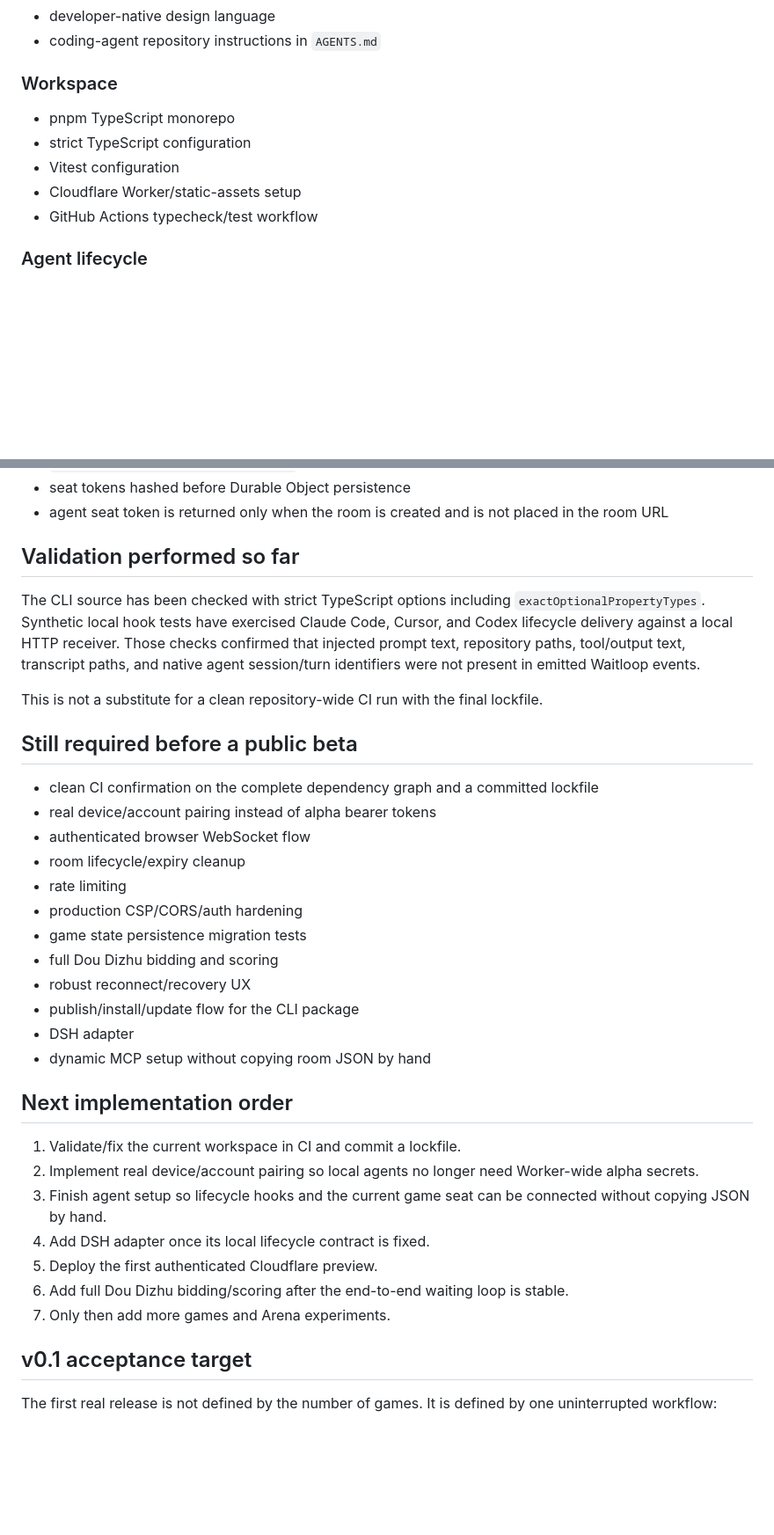
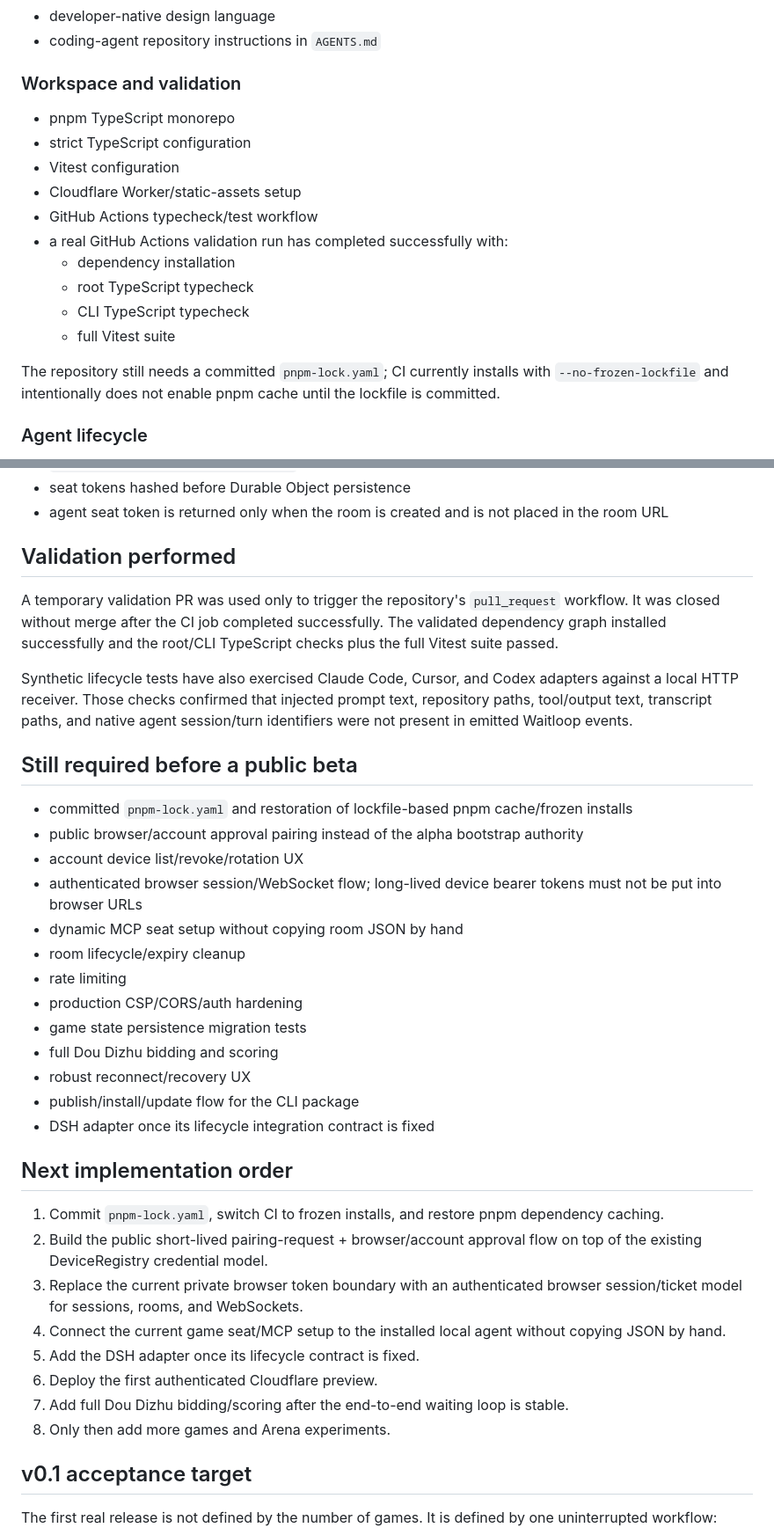
Before and after one commit to shixushi2025/waitloop, a Markdown page: docs/status.md, 2 parts joined by grey strips. Shown at 88% size. Drawn GitHub-style; blank space fills up the shorter version.

Commit message:
docs: sync pairing and ci status

```diff
--- a/docs/status.md
+++ b/docs/status.md
@@ -14,13 +14,20 @@ This file records what is actually implemented on `main`. It is intentionally na
 - developer-native design language
 - coding-agent repository instructions in `AGENTS.md`
 
-### Workspace
+### Workspace and validation
 
 - pnpm TypeScript monorepo
 - strict TypeScript configuration
 - Vitest configuration
 - Cloudflare Worker/static-assets setup
 - GitHub Actions typecheck/test workflow
+- a real GitHub Actions validation run has completed successfully with:
+  - dependency installation
+  - root TypeScript typecheck
+  - CLI TypeScript typecheck
+  - full Vitest suite
+
+The repository still needs a committed `pnpm-lock.yaml`; CI currently installs with `--no-frozen-lockfile` and intentionally does not enable pnpm cache until the lockfile is committed.
 
 ### Agent lifecycle
 
@@ -100,17 +126,19 @@ The alpha currently assigns the landlord explicitly when creating a room. A full
 - seat tokens hashed before Durable Object persistence
 - agent seat token is returned only when the room is created and is not placed in the room URL
 
-## Validation performed so far
+## Validation performed
 
-The CLI source has been checked with strict TypeScript options including `exactOptionalPropertyTypes`. Synthetic local hook tests have exercised Claude Code, Cursor, and Codex lifecycle delivery against a local HTTP receiver. Those checks confirmed that injected prompt text, repository paths, tool/output text, transcript paths, and native agent session/turn identifiers were not present in emitted Waitloop events.
+A temporary validation PR was used only to trigger the repository's `pull_request` workflow. It was closed without merge after the CI job completed successfully. The validated dependency graph installed successfully and the root/CLI TypeScript checks plus the full Vitest suite passed.
 
-This is not a substitute for a clean repository-wide CI run with the final lockfile.
+Synthetic lifecycle tests have also exercised Claude Code, Cursor, and Codex adapters against a local HTTP receiver. Those checks confirmed that injected prompt text, repository paths, tool/output text, transcript paths, and native agent session/turn identifiers were not present in emitted Waitloop events.
 
 ## Still required before a public beta
 
-- clean CI confirmation on the complete dependency graph and a committed lockfile
-- real device/account pairing instead of alpha bearer tokens
-- authenticated browser WebSocket flow
+- committed `pnpm-lock.yaml` and restoration of lockfile-based pnpm cache/frozen installs
+- public browser/account approval pairing instead of the alpha bootstrap authority
+- account device list/revoke/rotation UX
+- authenticated browser session/WebSocket flow; long-lived device bearer tokens must not be put into browser URLs
+- dynamic MCP seat setup without copying room JSON by hand
 - room lifecycle/expiry cleanup
 - rate limiting
 - production CSP/CORS/auth hardening
@@ -118,18 +146,18 @@ This is not a substitute for a clean repository-wide CI run with the final lockf
 - full Dou Dizhu bidding and scoring
 - robust reconnect/recovery UX
 - publish/install/update flow for the CLI package
-- DSH adapter
-- dynamic MCP setup without copying room JSON by hand
+- DSH adapter once its lifecycle integration contract is fixed
 
 ## Next implementation order
 
-1. Validate/fix the current workspace in CI and commit a lockfile.
-2. Implement real device/account pairing so local agents no longer need Worker-wide alpha secrets.
-3. Finish agent setup so lifecycle hooks and the current game seat can be connected without copying JSON by hand.
-4. Add DSH adapter once its local lifecycle contract is fixed.
-5. Deploy the first authenticated Cloudflare preview.
-6. Add full Dou Dizhu bidding/scoring after the end-to-end waiting loop is stable.
-7. Only then add more games and Arena experiments.
+1. Commit `pnpm-lock.yaml`, switch CI to frozen installs, and restore pnpm dependency caching.
+2. Build the public short-lived pairing-request + browser/account approval flow on top of the existing DeviceRegistry credential model.
+3. Replace the current private browser token boundary with an authenticated browser session/ticket model for sessions, rooms, and WebSockets.
+4. Connect the current game seat/MCP setup to the installed local agent without copying JSON by hand.
+5. Add the DSH adapter once its lifecycle contract is fixed.
+6. Deploy the first authenticated Cloudflare preview.
+7. Add full Dou Dizhu bidding/scoring after the end-to-end waiting loop is stable.
+8. Only then add more games and Arena experiments.
 
 ## v0.1 acceptance target
 
```
Also changed, not shown: other parts of docs/status.md (+20 -1 lines).
